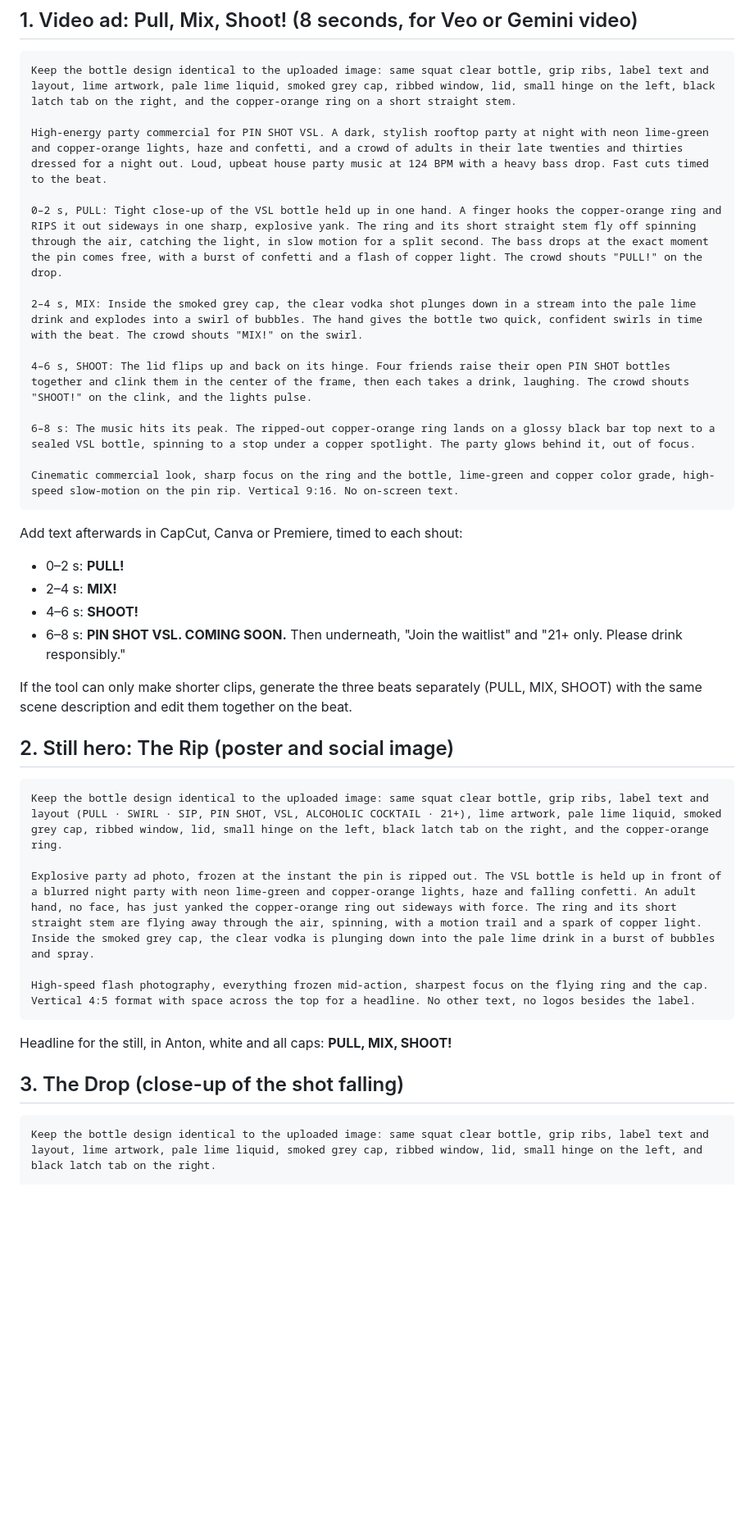
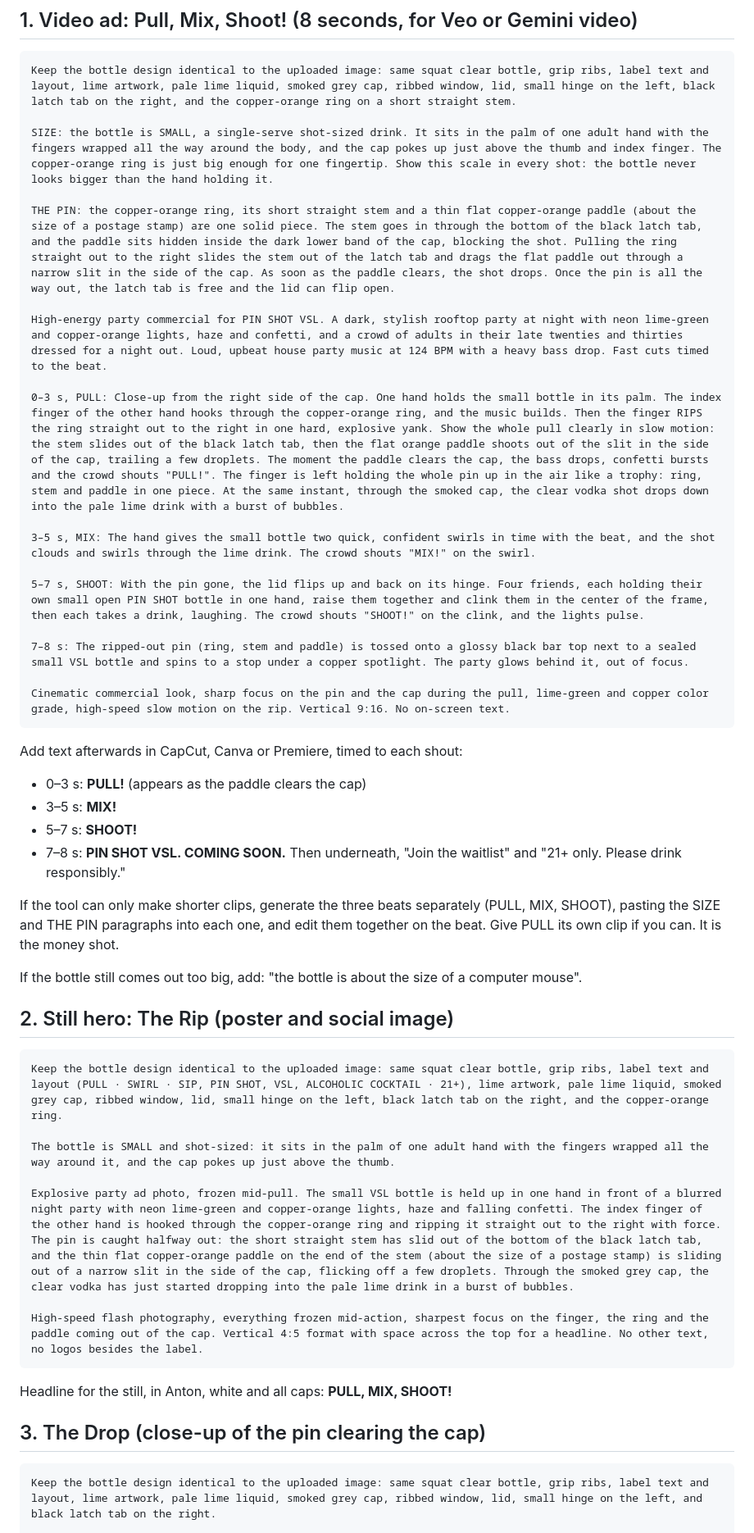
Before and after one commit to chaselobo/Pin-Shot, a Markdown page: output/pin-shot-a2-concept/VSL-LAUNCH-AD-PROMPTS.md, the part around one of its changes. Shown at 82% size. Drawn GitHub-style; blank space fills up the shorter version.

Commit message:
VSL ad: shot-sized bottle and a clear step-by-step pin pull
Co-Authored-By: Claude Opus 5.5 <noreply@anthropic.com>

````diff
--- a/output/pin-shot-a2-concept/VSL-LAUNCH-AD-PROMPTS.md
+++ b/output/pin-shot-a2-concept/VSL-LAUNCH-AD-PROMPTS.md
@@ -13,39 +15,47 @@ The look is After Dark: back-bar black, a lime-green glow from the drink and a w
 ```text
 Keep the bottle design identical to the uploaded image: same squat clear bottle, grip ribs, label text and layout, lime artwork, pale lime liquid, smoked grey cap, ribbed window, lid, small hinge on the left, black latch tab on the right, and the copper-orange ring on a short straight stem.
 
+SIZE: the bottle is SMALL, a single-serve shot-sized drink. It sits in the palm of one adult hand with the fingers wrapped all the way around the body, and the cap pokes up just above the thumb and index finger. The copper-orange ring is just big enough for one fingertip. Show this scale in every shot: the bottle never looks bigger than the hand holding it.
+
+THE PIN: the copper-orange ring, its short straight stem and a thin flat copper-orange paddle (about the size of a postage stamp) are one solid piece. The stem goes in through the bottom of the black latch tab, and the paddle sits hidden inside the dark lower band of the cap, blocking the shot. Pulling the ring straight out to the right slides the stem out of the latch tab and drags the flat paddle out through a narrow slit in the side of the cap. As soon as the paddle clears, the shot drops. Once the pin is all the way out, the latch tab is free and the lid can flip open.
+
 High-energy party commercial for PIN SHOT VSL. A dark, stylish rooftop party at night with neon lime-green and copper-orange lights, haze and confetti, and a crowd of adults in their late twenties and thirties dressed for a night out. Loud, upbeat house party music at 124 BPM with a heavy bass drop. Fast cuts timed to the beat.
 
-0–2 s, PULL: Tight close-up of the VSL bottle held up in one hand. A finger hooks the copper-orange ring and RIPS it out sideways in one sharp, explosive yank. The ring and its short straight stem fly off spinning through the air, catching the light, in slow motion for a split second. The bass drops at the exact moment the pin comes free, with a burst of confetti and a flash of copper light. The crowd shouts "PULL!" on the drop.
+0–3 s, PULL: Close-up from the right side of the cap. One hand holds the small bottle in its palm. The index finger of the other hand hooks through the copper-orange ring, and the music builds. Then the finger RIPS the ring straight out to the right in one hard, explosive yank. Show the whole pull clearly in slow motion: the stem slides out of the black latch tab, then the flat orange paddle shoots out of the slit in the side of the cap, trailing a few droplets. The moment the paddle clears the cap, the bass drops, confetti bursts and the crowd shouts "PULL!". The finger is left holding the whole pin up in the air like a trophy: ring, stem and paddle in one piece. At the same instant, through the smoked cap, the clear vodka shot drops down into the pale lime drink with a burst of bubbles.
 
-2–4 s, MIX: Inside the smoked grey cap, the clear vodka shot plunges down in a stream into the pale lime drink and explodes into a swirl of bubbles. The hand gives the bottle two quick, confident swirls in time with the beat. The crowd shouts "MIX!" on the swirl.
+3–5 s, MIX: The hand gives the small bottle two quick, confident swirls in time with the beat, and the shot clouds and swirls through the lime drink. The crowd shouts "MIX!" on the swirl.
 
-4–6 s, SHOOT: The lid flips up and back on its hinge. Four friends raise their open PIN SHOT bottles together and clink them in the center of the frame, then each takes a drink, laughing. The crowd shouts "SHOOT!" on the clink, and the lights pulse.
+5–7 s, SHOOT: With the pin gone, the lid flips up and back on its hinge. Four friends, each holding their own small open PIN SHOT bottle in one hand, raise them together and clink them in the center of the frame, then each takes a drink, laughing. The crowd shouts "SHOOT!" on the clink, and the lights pulse.
 
-6–8 s: The music hits its peak. The ripped-out copper-orange ring lands on a glossy black bar top next to a sealed VSL bottle, spinning to a stop under a copper spotlight. The party glows behind it, out of focus.
+7–8 s: The ripped-out pin (ring, stem and paddle) is tossed onto a glossy black bar top next to a sealed small VSL bottle and spins to a stop under a copper spotlight. The party glows behind it, out of focus.
 
-Cinematic commercial look, sharp focus on the ring and the bottle, lime-green and copper color grade, high-speed slow-motion on the pin rip. Vertical 9:16. No on-screen text.
+Cinematic commercial look, sharp focus on the pin and the cap during the pull, lime-green and copper color grade, high-speed slow motion on the rip. Vertical 9:16. No on-screen text.
 ```
 
 Add text afterwards in CapCut, Canva or Premiere, timed to each shout:
-- 0–2 s: **PULL!**
-- 2–4 s: **MIX!**
-- 4–6 s: **SHOOT!**
-- 6–8 s: **PIN SHOT VSL. COMING SOON.** Then underneath, "Join the waitlist" and "21+ only. Please drink responsibly."
+- 0–3 s: **PULL!** (appears as the paddle clears the cap)
+- 3–5 s: **MIX!**
+- 5–7 s: **SHOOT!**
+- 7–8 s: **PIN SHOT VSL. COMING SOON.** Then underneath, "Join the waitlist" and "21+ only. Please drink responsibly."
 
-If the tool can only make shorter clips, generate the three beats separately (PULL, MIX, SHOOT) with the same scene description and edit them together on the beat.
+If the tool can only make shorter clips, generate the three beats separately (PULL, MIX, SHOOT), pasting the SIZE and THE PIN paragraphs into each one, and edit them together on the beat. Give PULL its own clip if you can. It is the money shot.
+
+If the bottle still comes out too big, add: "the bottle is about the size of a computer mouse".
 
 ## 2. Still hero: The Rip (poster and social image)
 ```text
 Keep the bottle design identical to the uploaded image: same squat clear bottle, grip ribs, label text and layout (PULL · SWIRL · SIP, PIN SHOT, VSL, ALCOHOLIC COCKTAIL · 21+), lime artwork, pale lime liquid, smoked grey cap, ribbed window, lid, small hinge on the left, black latch tab on the right, and the copper-orange ring.
 
-Explosive party ad photo, frozen at the instant the pin is ripped out. The VSL bottle is held up in front of a blurred night party with neon lime-green and copper-orange lights, haze and falling confetti. An adult hand, no face, has just yanked the copper-orange ring out sideways with force. The ring and its short straight stem are flying away through the air, spinning, with a motion trail and a spark of copper light. Inside the smoked grey cap, the clear vodka is plunging down into the pale lime drink in a burst of bubbles and spray.
+The bottle is SMALL and shot-sized: it sits in the palm of one adult hand with the fingers wrapped all the way around it, and the cap pokes up just above the thumb.
 
-High-speed flash photography, everything frozen mid-action, sharpest focus on the flying ring and the cap. Vertical 4:5 format with space across the top for a headline. No other text, no logos besides the label.
+Explosive party ad photo, frozen mid-pull. The small VSL bottle is held up in one hand in front of a blurred night party with neon lime-green and copper-orange lights, haze and falling confetti. The index finger of the other hand is hooked through the copper-orange ring and ripping it straight out to the right with force. The pin is caught halfway out: the short straight stem has slid out of the bottom of the black latch tab, and the thin flat copper-orange paddle on the end of the stem (about the size of a postage stamp) is sliding out of a narrow slit in the side of the cap, flicking off a few droplets. Through the smoked grey cap, the clear vodka has just started dropping into the pale lime drink in a burst of bubbles.
+
+High-speed flash photography, everything frozen mid-action, sharpest focus on the finger, the ring and the paddle coming out of the cap. Vertical 4:5 format with space across the top for a headline. No other text, no logos besides the label.
 ```
 
 Headline for the still, in Anton, white and all caps: **PULL, MIX, SHOOT!**
 
-## 3. The Drop (close-up of the shot falling)
+## 3. The Drop (close-up of the pin clearing the cap)
 ```text
 Keep the bottle design identical to the uploaded image: same squat clear bottle, grip ribs, label text and layout, lime artwork, pale lime liquid, smoked grey cap, ribbed window, lid, small hinge on the left, and black latch tab on the right.
 
````
Also changed, not shown: other parts of output/pin-shot-a2-concept/VSL-LAUNCH-AD-PROMPTS.md (+4 -2 lines).
